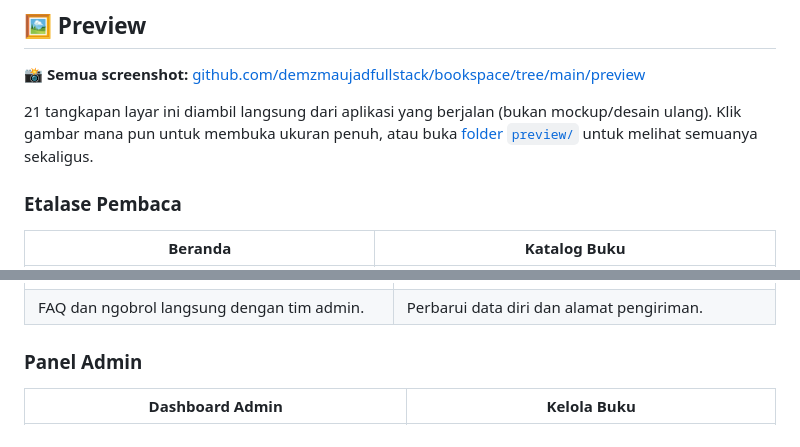
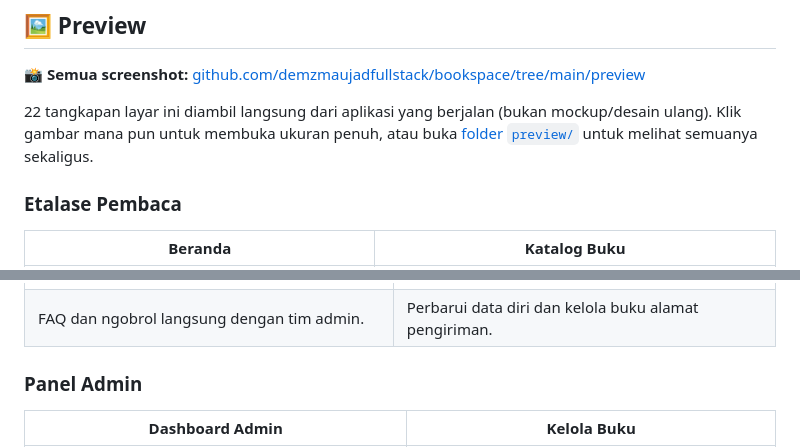
Before and after one commit to demzmaujadfullstack/bookspace, a Markdown page: README.md, 2 parts joined by grey strips. Drawn GitHub-style.

```diff
--- a/README.md
+++ b/README.md
@@ -10,7 +10,7 @@ BOOKSPACE adalah aplikasi e-commerce buku lengkap dengan dua sisi: **etalase pem
 
 📸 **Semua screenshot:** [github.com/demzmaujadfullstack/bookspace/tree/main/preview](https://github.com/demzmaujadfullstack/bookspace/tree/main/preview)
 
-21 tangkapan layar ini diambil langsung dari aplikasi yang berjalan (bukan mockup/desain ulang). Klik gambar mana pun untuk membuka ukuran penuh, atau buka [folder `preview/`](https://github.com/demzmaujadfullstack/bookspace/tree/main/preview) untuk melihat semuanya sekaligus.
+22 tangkapan layar ini diambil langsung dari aplikasi yang berjalan (bukan mockup/desain ulang). Klik gambar mana pun untuk membuka ukuran penuh, atau buka [folder `preview/`](https://github.com/demzmaujadfullstack/bookspace/tree/main/preview) untuk melihat semuanya sekaligus.
 
 ### Etalase Pembaca
 
@@ -37,7 +37,7 @@ BOOKSPACE adalah aplikasi e-commerce buku lengkap dengan dua sisi: **etalase pem
 | Bantuan & Live Chat | Profil Akun |
 | --- | --- |
 | [![Bantuan](./preview/14-chat-bantuan.png)](https://github.com/demzmaujadfullstack/bookspace/blob/main/preview/14-chat-bantuan.png?raw=true) | [![Profil](./preview/15-profil-akun.png)](https://github.com/demzmaujadfullstack/bookspace/blob/main/preview/15-profil-akun.png?raw=true) |
-| FAQ dan ngobrol langsung dengan tim admin. | Perbarui data diri dan alamat pengiriman. |
+| FAQ dan ngobrol langsung dengan tim admin. | Perbarui data diri dan kelola buku alamat pengiriman. |
 
 ### Panel Admin
 
```
Also changed, not shown: other parts of README.md (+22 -10 lines), preview/05-checkout.png, preview/22-buku-alamat.png (added), 10 other files.
